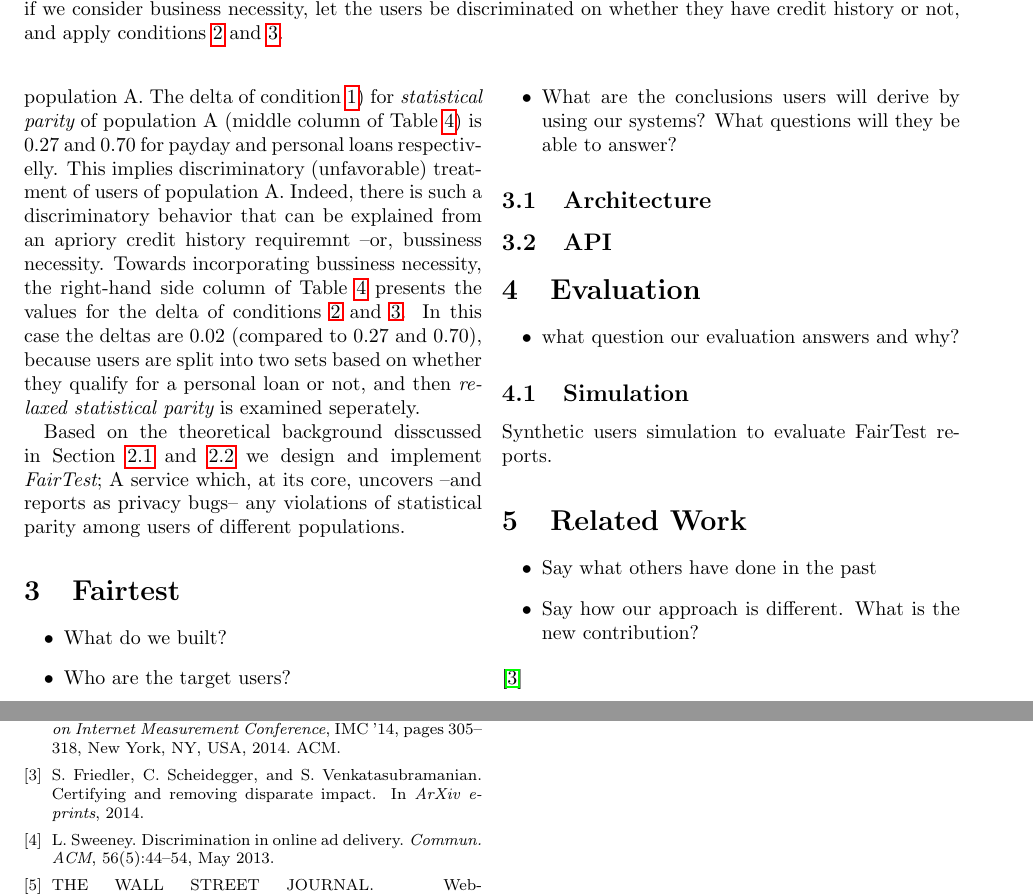
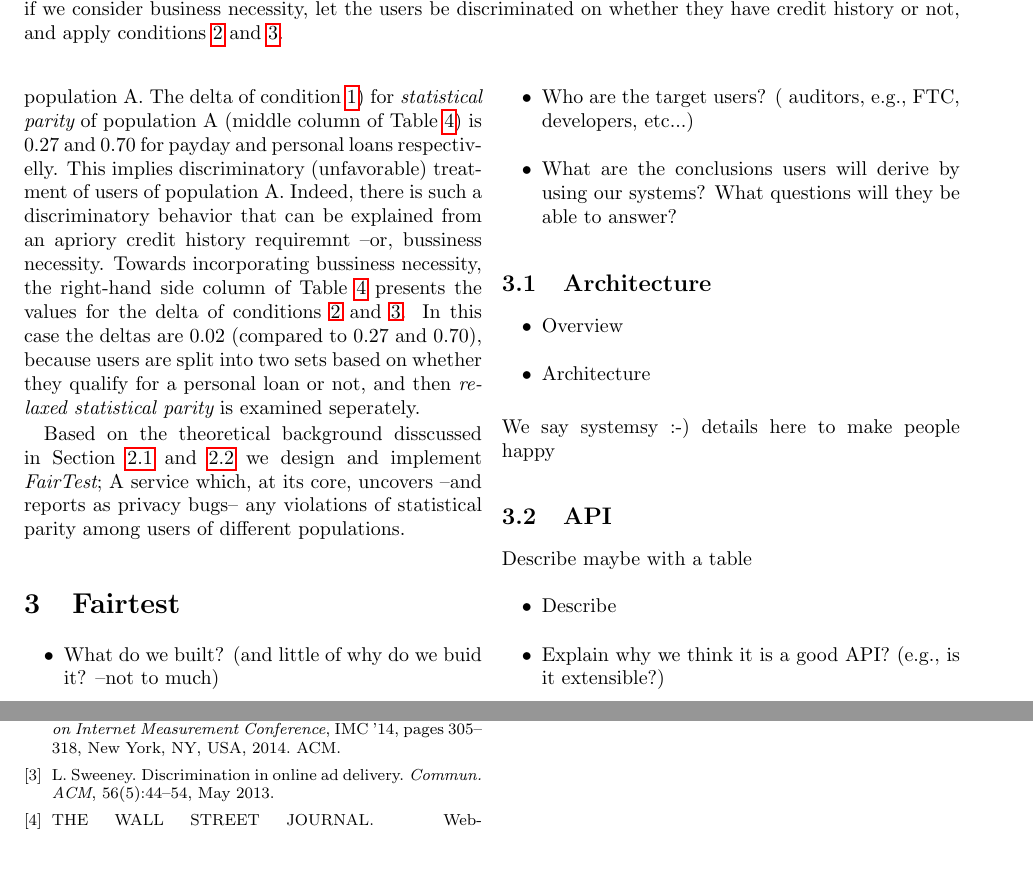
Before and after one commit to columbia/fairtest, a LaTeX paper (final_report/paper.tex, which reads final_report/fairtest.tex): two parts of pages 4 and 5 of 5, joined at a grey line, cut so that both start at the same text, the shorter picture padded with empty space. Compiled offline with pdfLaTeX.

Commit message:
Add structure for section 3

```diff
--- a/final_report/fairtest.tex
+++ b/final_report/fairtest.tex
@@ -2,13 +2,23 @@
 \label{sect:fairtest}
 
 \begin{itemize}
-  \item What do we built?
-  \item Who are the target users?
+  \item What do we built? (and little of why do we buid it? --not to much)
+  \item Who are the target users? ( auditors, e.g., FTC, developers, etc...)
   \item What are the conclusions users will derive by using our systems?
     What questions will they be able to answer?
 \end{itemize}
 
 \subsection{Architecture}
+\begin{itemize}
+  \item Overview
+  \item Architecture
+\end{itemize}
+We say systemsy :-) details here to make people happy
 
 
 \subsection{API}
+Describe maybe with a table
+\begin{itemize}
+  \item Describe
+  \item Explain why we think it is a good API? (e.g., is it extensible?)
+\end{itemize}
```
Also changed, not shown: final_report/paper.tex (+3 -3 lines).
